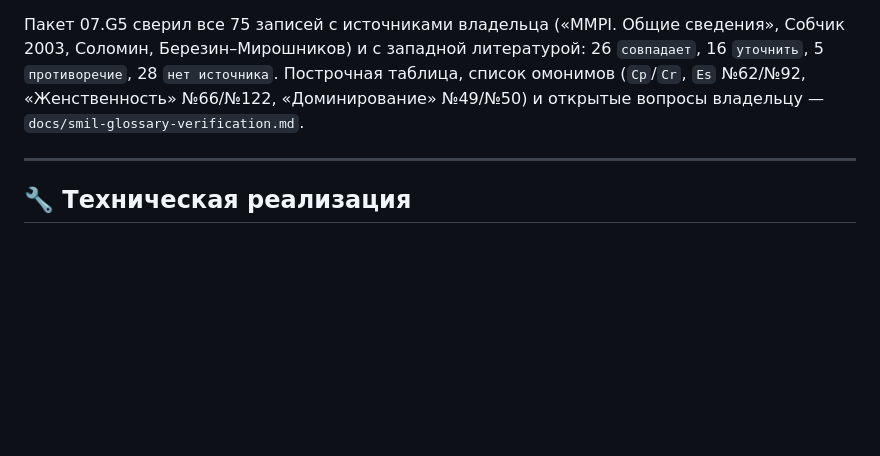
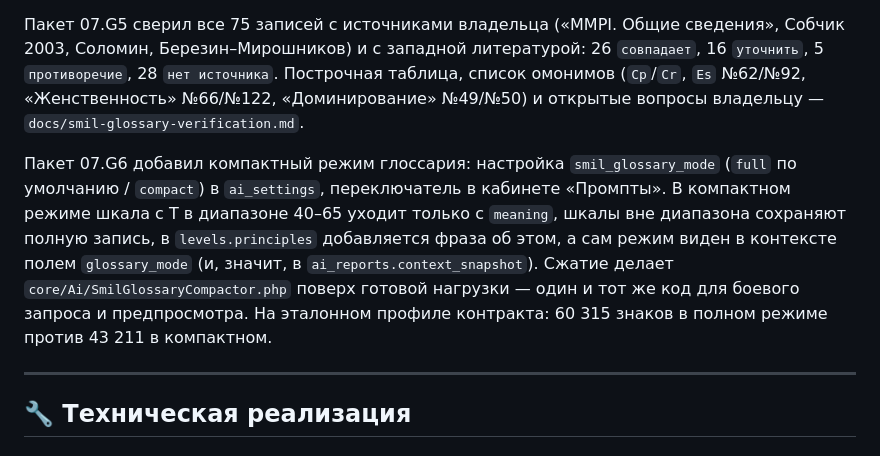
Before and after one commit to dmitryturin-art/psytest-platform, a Markdown page: modules/smil/README.md, the part around the change. Drawn GitHub-style; blank space fills up the shorter version.

Commit message:
docs: режим глоссария СМИЛ в ARCHITECTURE.md и README модуля
Co-Authored-By: Claude Fable 5.1 <noreply@anthropic.com>

```diff
--- a/modules/smil/README.md
+++ b/modules/smil/README.md
@@ -260,6 +260,16 @@
 (`Cp`/`Cr`, `Es` №62/№92, «Женственность» №66/№122, «Доминирование» №49/№50) и открытые
 вопросы владельцу — `docs/smil-glossary-verification.md`.
 
+Пакет 07.G6 добавил компактный режим глоссария: настройка `smil_glossary_mode`
+(`full` по умолчанию / `compact`) в `ai_settings`, переключатель в кабинете
+«Промпты». В компактном режиме шкала с T в диапазоне 40–65 уходит только с
+`meaning`, шкалы вне диапазона сохраняют полную запись, в `levels.principles`
+добавляется фраза об этом, а сам режим виден в контексте полем `glossary_mode`
+(и, значит, в `ai_reports.context_snapshot`). Сжатие делает
+`core/Ai/SmilGlossaryCompactor.php` поверх готовой нагрузки — один и тот же код
+для боевого запроса и предпросмотра. На эталонном профиле контракта: 60 315
+знаков в полном режиме против 43 211 в компактном.
+
 ---
 
 ## 🔧 Техническая реализация
```
Also changed, not shown: ARCHITECTURE.md (+2 -2 lines).
